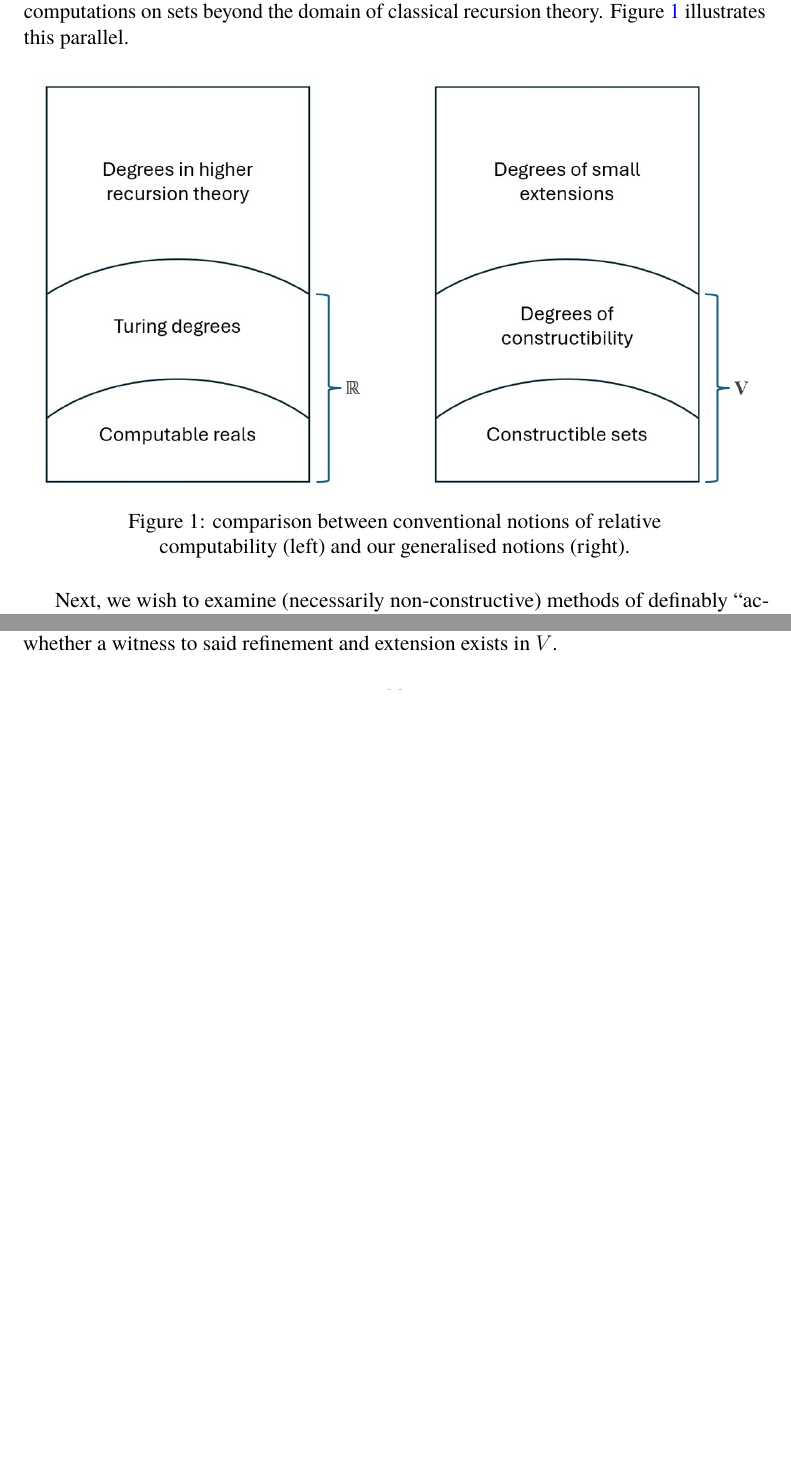
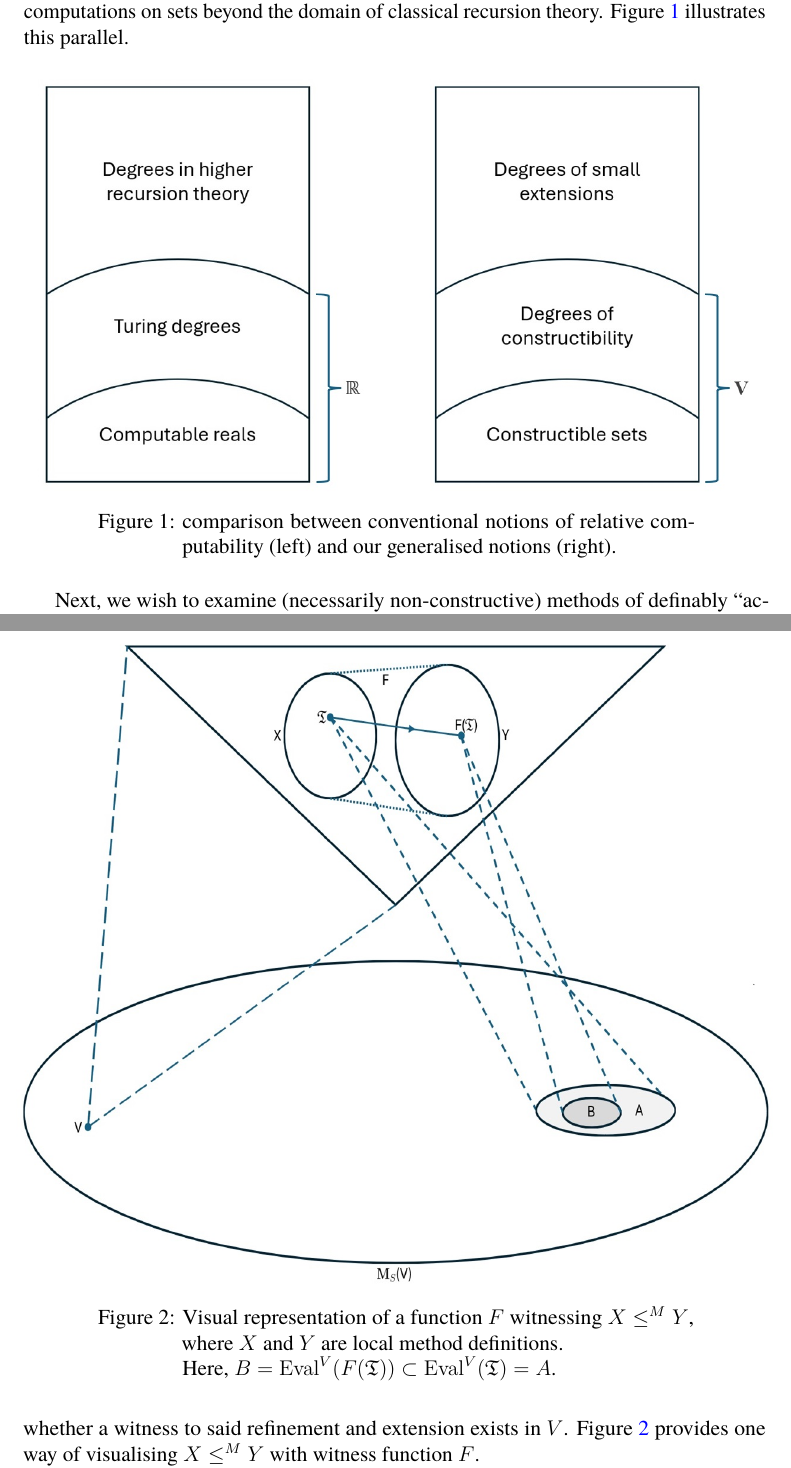
Before and after one commit to zoorado2/Degrees-of-Small-Extensions, a LaTeX paper (Degrees_of_Small_Extensions.tex): two parts of pages 2 and 20 of 36 before the commit and two parts of pages 2 and 21 of 37 after it, joined at a grey line, cut so that both start at the same text, the shorter picture padded with empty space. Compiled offline with pdfLaTeX.

Commit message:
Updates from Overleaf

```diff
--- a/Degrees_of_Small_Extensions.tex
+++ b/Degrees_of_Small_Extensions.tex
@@ -116,7 +116,7 @@ What if we swop $L$ for $V$ itself? Doing so will obviously result in degrees th
 \begin{figure}[!ht]
     \centering
     \includegraphics[width=\textwidth]{analogy.jpg}
-    \captionsetup{width=0.8\textwidth, justification=centering}
+    \captionsetup{width=0.8\textwidth, format=hang}
     \caption{comparison between conventional notions of relative computability (left) and our generalised notions (right).}
     \label{analogy}
 \end{figure}
@@ -847,7 +847,15 @@ Let $X, Y$ be local method definitions. We say
 \end{enumerate}
 \end{ob}
 
-Intuitively, $Y$ is more complex than $X$ as a definition when $X \leq^M_w Y$ or $X \leq^M Y$, because $Y$ both refines and extends $X$. Refinement occurs because no matter set a description of $X$ picks out, $Y$ contains a description that picks out a smaller non-empty set. Extension occurs because $Y$ may have a description pick out a set that is not covered by any description of $X$. The difference between the two relations then boils down to whether a witness to said refinement and extension exists in $V$.
+Intuitively, $Y$ is more complex than $X$ as a definition when $X \leq^M_w Y$ or $X \leq^M Y$, because $Y$ both refines and extends $X$. Refinement occurs because no matter set a description of $X$ picks out, $Y$ contains a description that picks out a smaller non-empty set. Extension occurs because $Y$ may have a description pick out a set that is not covered by any description of $X$. The difference between the two relations then boils down to whether a witness to said refinement and extension exists in $V$. Figure \ref{intuition} provides one way of visualising $X \leq^M Y$ with witness function $F$.
+
+\begin{figure}[!ht]
+    \centering
+    \centerline{\hspace{1pt}\includegraphics[width=1.05\textwidth]{intuition.jpg}}
+    \captionsetup{width=0.8\textwidth, format=hang}
+    \caption[.]{Visual representation of a function $F$ witnessing $X \leq^M Y$, where $X$ and $Y$ are local method definitions. \\ Here, $B = \mathrm{Eval}^V(F(\mathfrak{T})) \subset \mathrm{Eval}^V(\mathfrak{T}) = A$.}
+    \label{intuition}
+\end{figure}
 
 It would be good if $V$ can decide (albeit not uniformly) whether $X \leq^M Y$ for arbitrary local method definitions $X$ and $Y$. Unfortunately, there seems to be no straightforward indication of that: it is not clear if $V$ is always privy to proof of $X \leq^M Y$. For certain pairs $(X, Y)$ though, $X \leq^M Y$ is provable in $\mathsf{ZFC}$, and so $V$ must know it is true.
 
```
Also changed, not shown: intuition.jpg (added).
